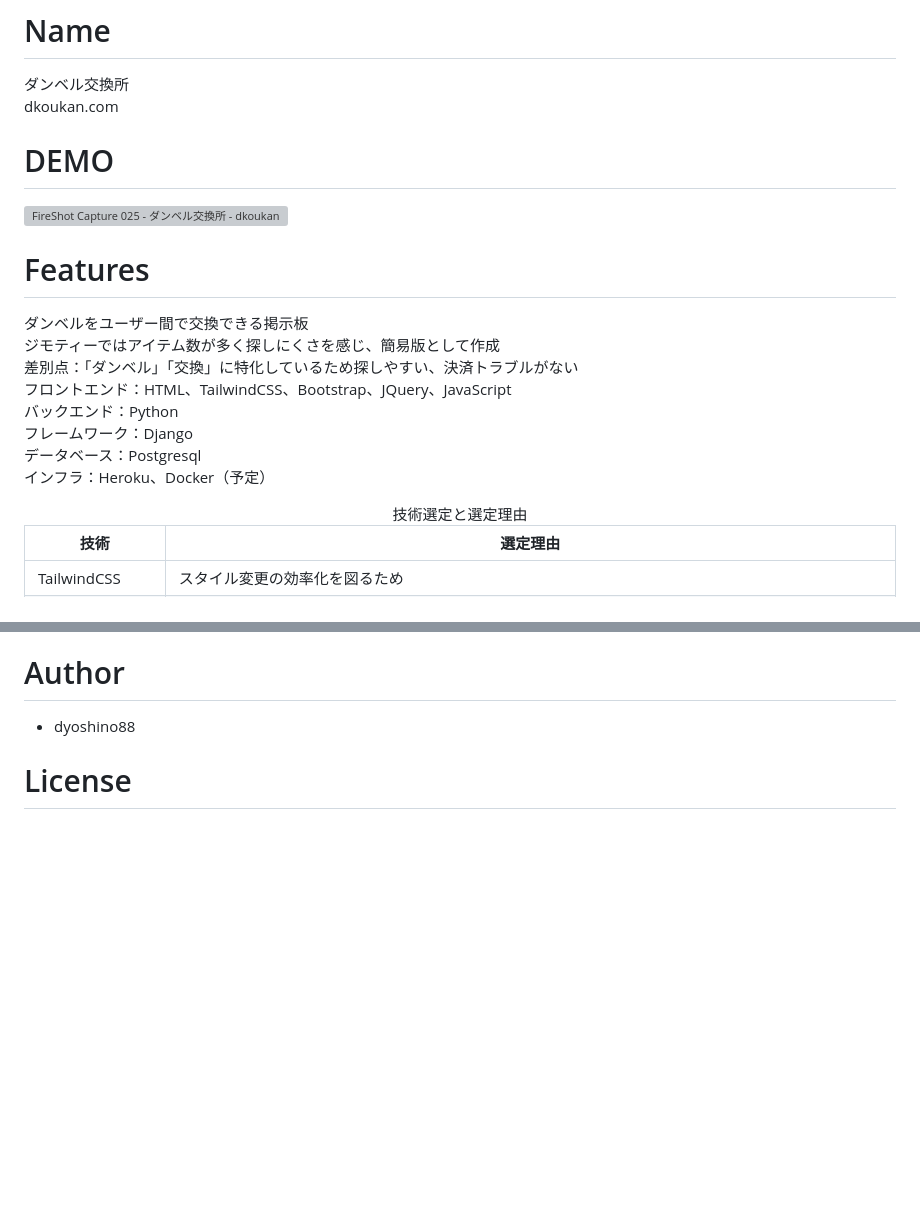
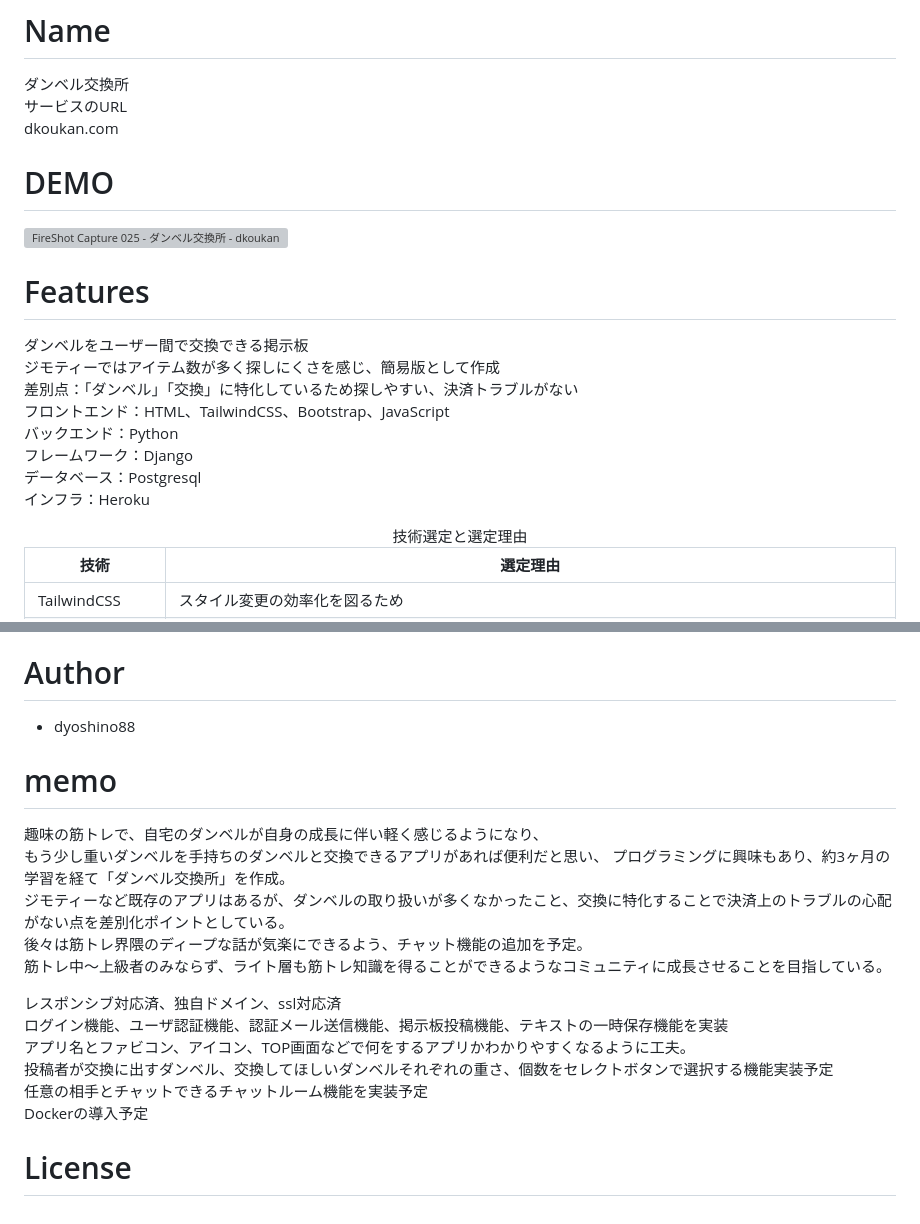
Before and after one commit to dyoshino88/Django-app, a Markdown page: README.md, 2 parts joined by grey strips. GitHub-like rendering; blank space fills up the shorter version; grey boxes are pictures that could not be loaded.

```diff
--- a/README.md
+++ b/README.md
@@ -1,6 +1,7 @@
 # Name
 
 ダンベル交換所<br>
+サービスのURL<br>
 dkoukan.com
 
 # DEMO
@@ -13,11 +14,11 @@ dkoukan.com
 ダンベルをユーザー間で交換できる掲示板<br>
 ジモティーではアイテム数が多く探しにくさを感じ、簡易版として作成<br>
 差別点：「ダンベル」「交換」に特化しているため探しやすい、決済トラブルがない<br>
-フロントエンド：HTML、TailwindCSS、Bootstrap、JQuery、JavaScript<br>
+フロントエンド：HTML、TailwindCSS、Bootstrap、JavaScript<br>
 バックエンド：Python<br>
 フレームワーク：Django<br>
 データベース：Postgresql<br>
-インフラ：Heroku、Docker（予定）<br>
+インフラ：Heroku<br>
 
 <table>
   <caption>技術選定と選定理由</caption>
@@ -98,5 +99,17 @@ django-widget-tweaks==1.4.12
 
 * dyoshino88
 
+# memo
+趣味の筋トレで、自宅のダンベルが自身の成長に伴い軽く感じるようになり、<br>もう少し重いダンベルを手持ちのダンベルと交換できるアプリがあれば便利だと思い、
+プログラミングに興味もあり、約3ヶ月の学習を経て「ダンベル交換所」を作成。<br>
+ジモティーなど既存のアプリはあるが、ダンベルの取り扱いが多くなかったこと、交換に特化することで決済上のトラブルの心配がない点を差別化ポイントとしている。<br>
+後々は筋トレ界隈のディープな話が気楽にできるよう、チャット機能の追加を予定。<br>筋トレ中〜上級者のみならず、ライト層も筋トレ知識を得ることができるようなコミュニティに成長させることを目指している。<br>
+
+レスポンシブ対応済、独自ドメイン、ssl対応済<br>
+ログイン機能、ユーザ認証機能、認証メール送信機能、掲示板投稿機能、テキストの一時保存機能を実装<br>
+アプリ名とファビコン、アイコン、TOP画面などで何をするアプリかわかりやすくなるように工夫。<br>
+投稿者が交換に出すダンベル、交換してほしいダンベルそれぞれの重さ、個数をセレクトボタンで選択する機能実装予定<br>
+任意の相手とチャットできるチャットルーム機能を実装予定<br>
+Dockerの導入予定<br>
 
 # License
```
